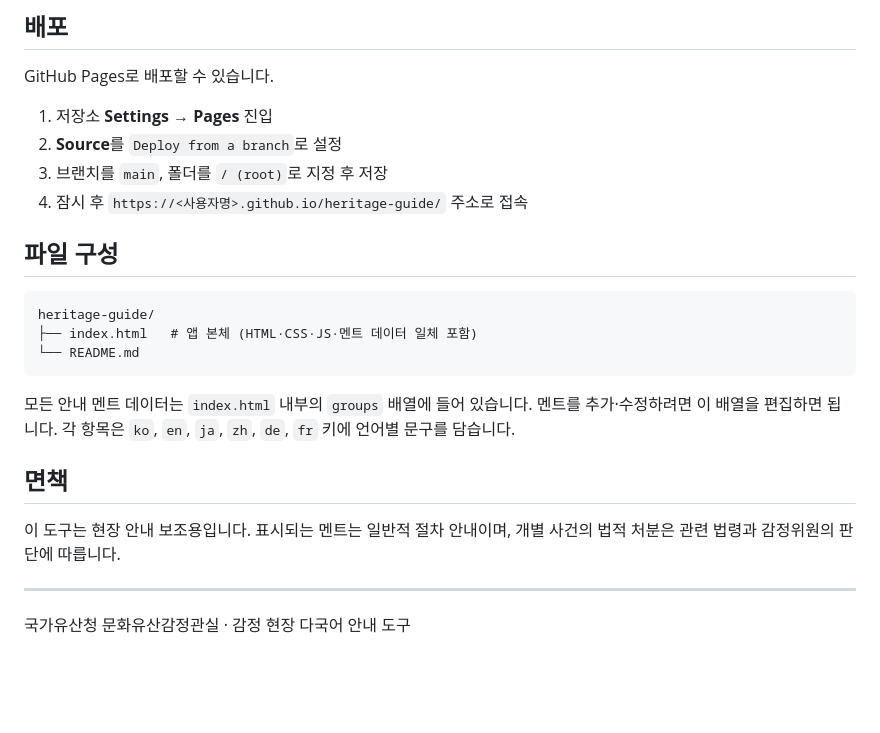
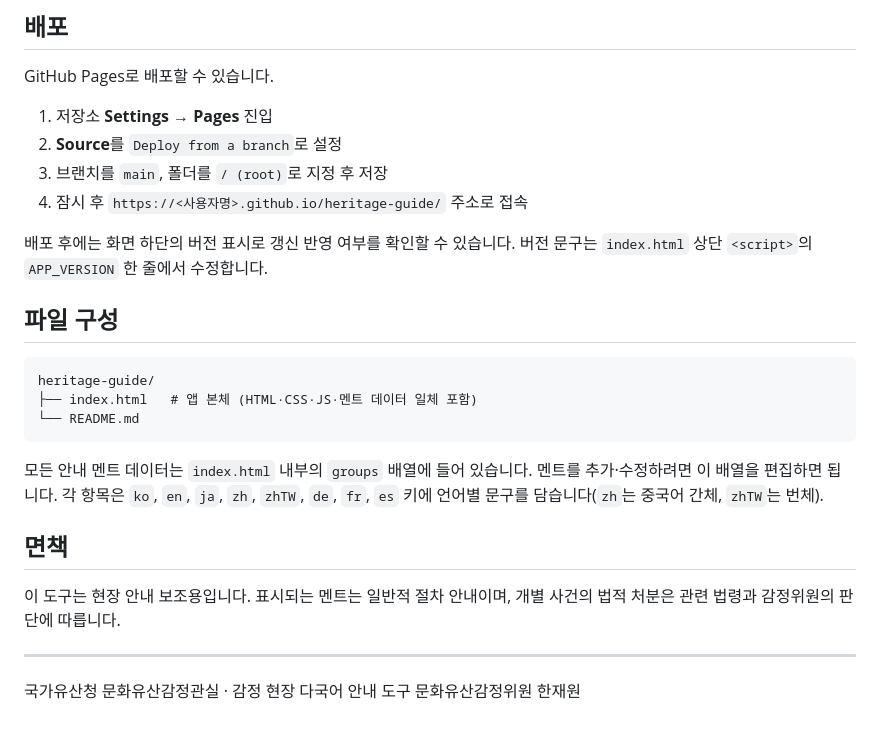
Before and after one commit to pudgala-appraiser/heritage-guide, a Markdown page: README.md, the part around one of its changes. GitHub-like rendering; blank space fills up the shorter version.

````diff
--- a/README.md
+++ b/README.md
@@ -74,6 +77,8 @@ GitHub Pages로 배포할 수 있습니다.
 3. 브랜치를 `main`, 폴더를 `/ (root)`로 지정 후 저장
 4. 잠시 후 `https://<사용자명>.github.io/heritage-guide/` 주소로 접속
 
+배포 후에는 화면 하단의 버전 표시로 갱신 반영 여부를 확인할 수 있습니다. 버전 문구는 `index.html` 상단 `<script>`의 `APP_VERSION` 한 줄에서 수정합니다.
+
 ## 파일 구성
 
 ```
@@ -82,7 +87,7 @@ heritage-guide/
 └── README.md
 ```
 
-모든 안내 멘트 데이터는 `index.html` 내부의 `groups` 배열에 들어 있습니다. 멘트를 추가·수정하려면 이 배열을 편집하면 됩니다. 각 항목은 `ko`, `en`, `ja`, `zh`, `de`, `fr` 키에 언어별 문구를 담습니다.
+모든 안내 멘트 데이터는 `index.html` 내부의 `groups` 배열에 들어 있습니다. 멘트를 추가·수정하려면 이 배열을 편집하면 됩니다. 각 항목은 `ko`, `en`, `ja`, `zh`, `zhTW`, `de`, `fr`, `es` 키에 언어별 문구를 담습니다(`zh`는 중국어 간체, `zhTW`는 번체).
 
 ## 면책
 
@@ -91,3 +96,4 @@ heritage-guide/
 ---
 
 국가유산청 문화유산감정관실 · 감정 현장 다국어 안내 도구
+문화유산감정위원 한재원
````
Also changed, not shown: other parts of README.md (+10 -7 lines).
